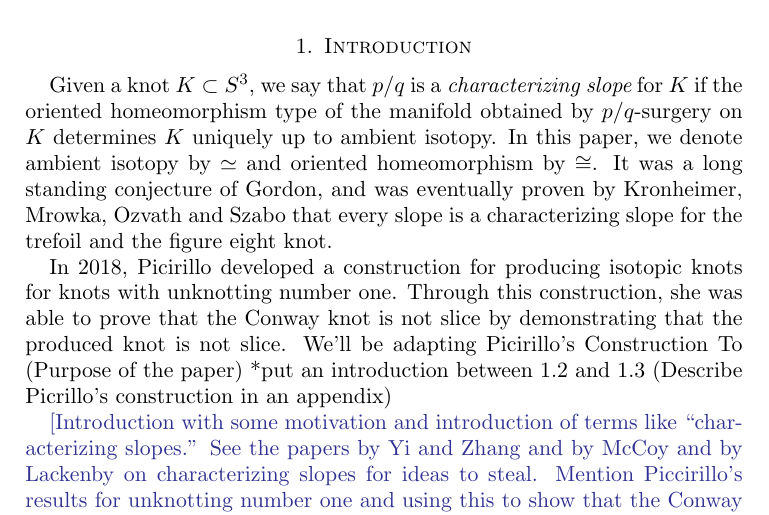
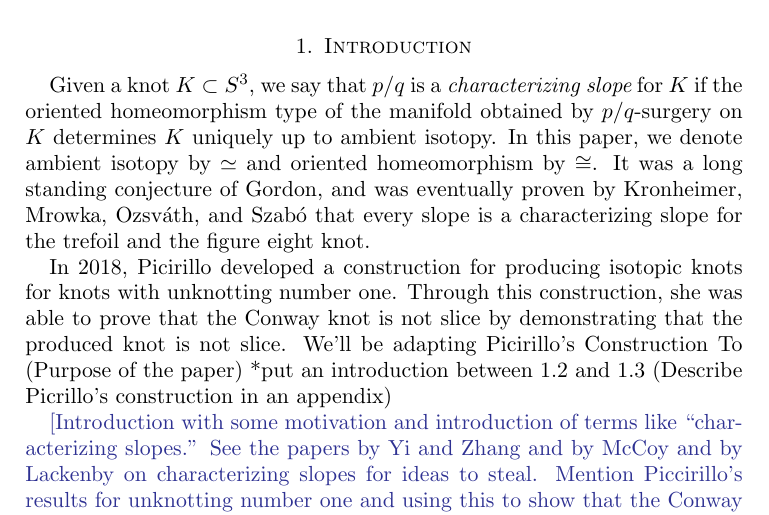
Before and after one commit to cdserio99/Knots-REU, a LaTeX paper (integer.tex): part of page 1 of 8, cut so that both start at the same text. Compiled offline with pdfLaTeX.

Commit message:
spelling of Ozsvath and Szabo

```diff
--- a/integer.tex
+++ b/integer.tex
@@ -74,7 +74,7 @@
 \section{Introduction}\label{sec:intro}
 
 Given a knot $K\subset S^3$, we say that $p/q$  is a {\it characterizing slope} for $K$  if the oriented homeomorphism type of the manifold obtained by $p/q$-surgery on $K$ determines $K$ uniquely up to ambient isotopy. In this paper, we denote ambient isotopy by $\simeq$ and oriented homeomorphism by $\cong$.
-It was a long standing conjecture of Gordon, and was eventually proven by Kronheimer, Mrowka, Ozvath and Szabo that every slope is a characterizing slope for the trefoil and the figure eight knot.
+It was a long standing conjecture of Gordon, and was eventually proven by Kronheimer, Mrowka, Ozsv\'{a}th, and Szab\'{o} that every slope is a characterizing slope for the trefoil and the figure eight knot.
 
 
 In 2018, Picirillo developed a construction for producing isotopic knots for knots with unknotting number one. Through this construction, she was able to prove that the Conway knot is not slice by demonstrating that the produced knot is not slice. We’ll be adapting Picirillo’s Construction To (Purpose of the paper)
```
Also changed, not shown: integer.pdf, 1 other file.
